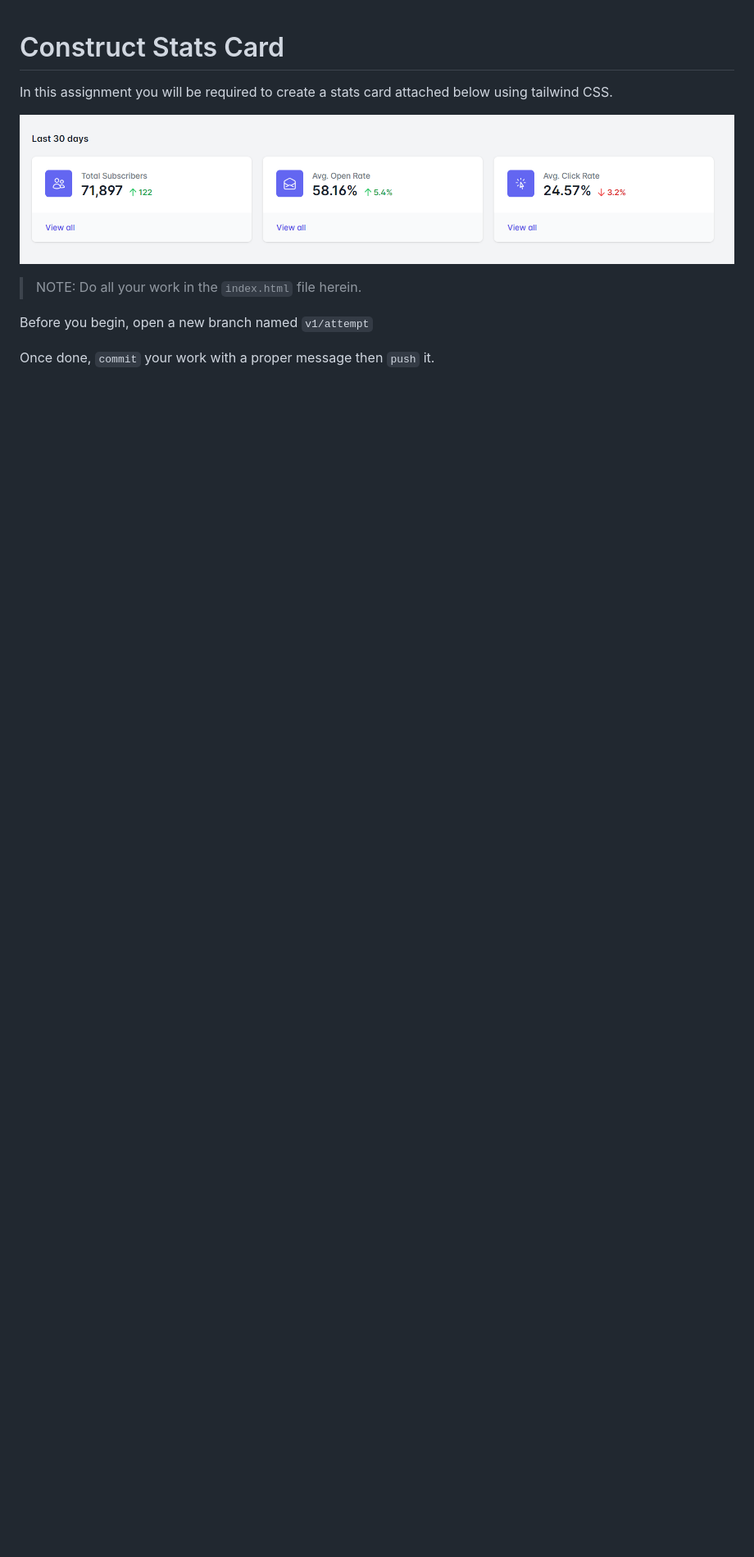
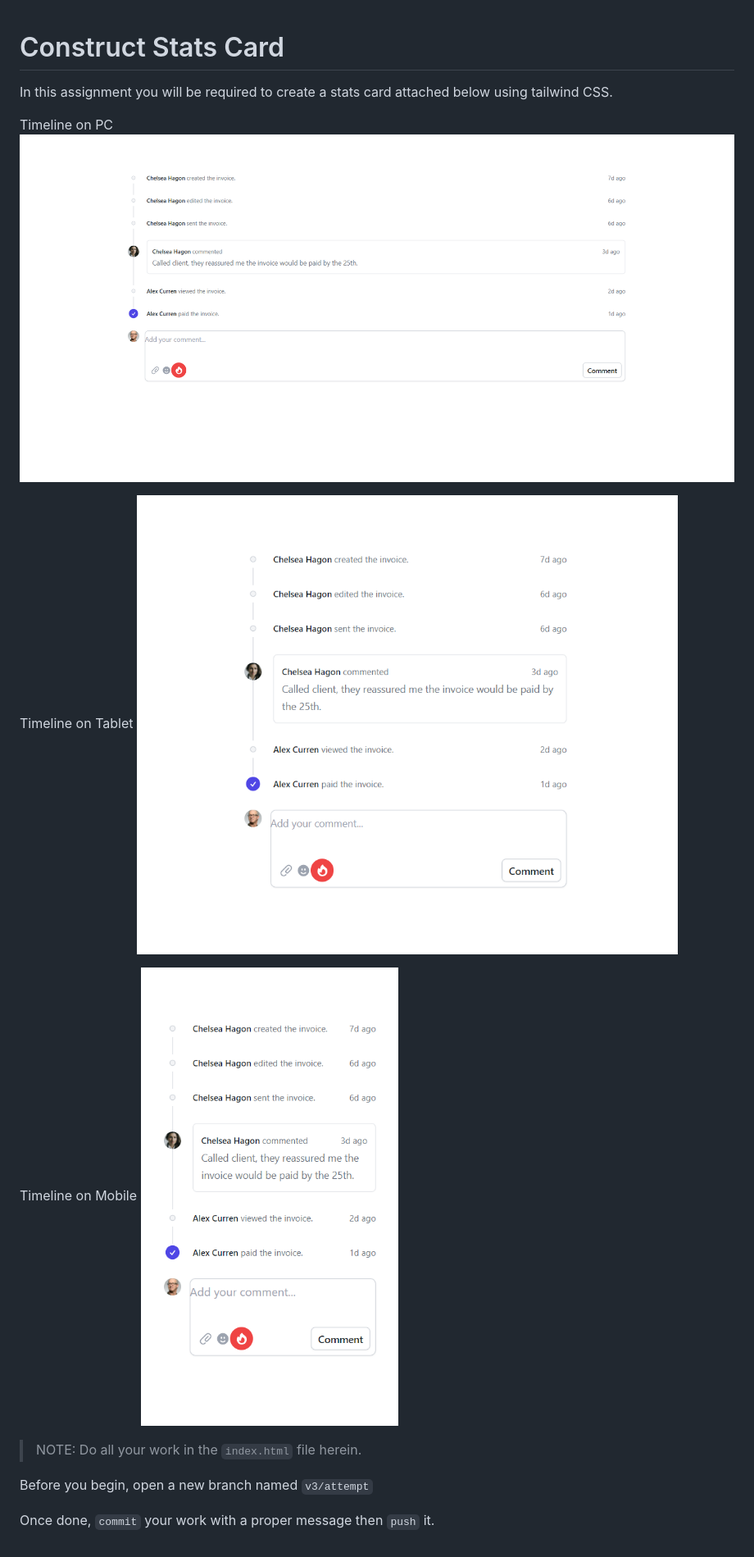
Before and after one commit to johnngondi/assignments, a Markdown page: README.MD, the part around the change. Shown: that part at 82% size. Rendered like a GitHub page; pictures changed too: images/stats_card_design.png (deleted), images/timeline-mobile.png (added), images/timeline-pc.png (added); blank space fills up the shorter version.

```diff
--- a/README.MD
+++ b/README.MD
@@ -2,10 +2,19 @@
 
 In this assignment you will be required to create a stats card attached below using tailwind CSS.
 
-![Stats Card Design](images/stats_card_design.png)
+Timeline on PC
+![Timeline on PC](images/timeline-pc.png)
+
+
+Timeline on Tablet
+![Timeline on Tablet](images/timeline-tablet.png)
+
+
+Timeline on Mobile
+![Timeline on Mobile](images/timeline-mobile.png)
 
 > NOTE: Do all your work in the `index.html` file herein.
 
-Before you begin, open a new branch named `v1/attempt`
+Before you begin, open a new branch named `v3/attempt`
 
 Once done, `commit` your work with a proper message then `push` it.
```
Also changed, not shown: 1 other file.
